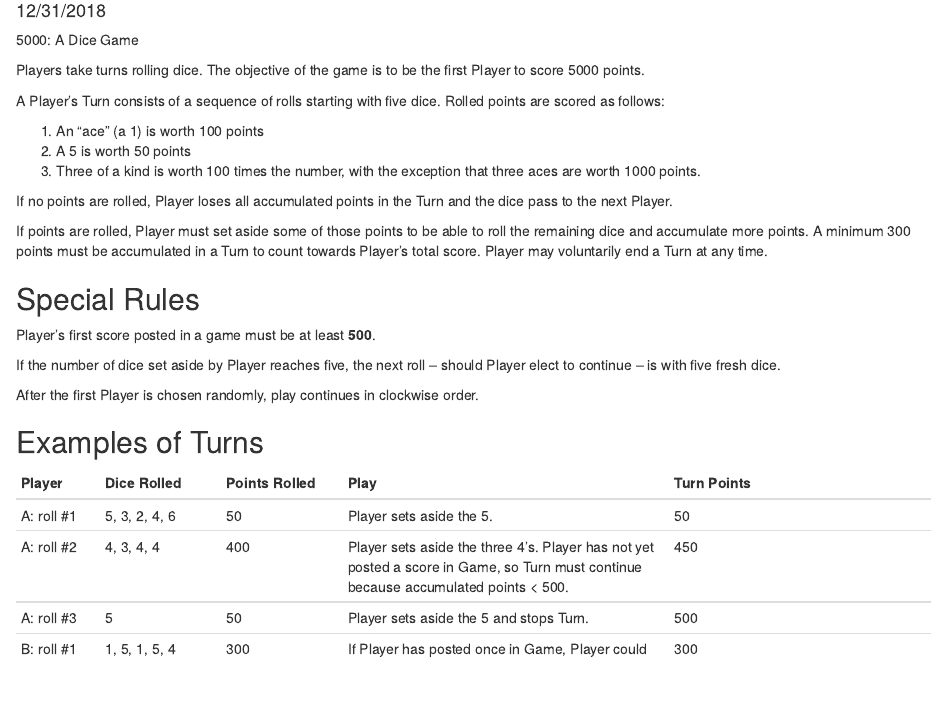
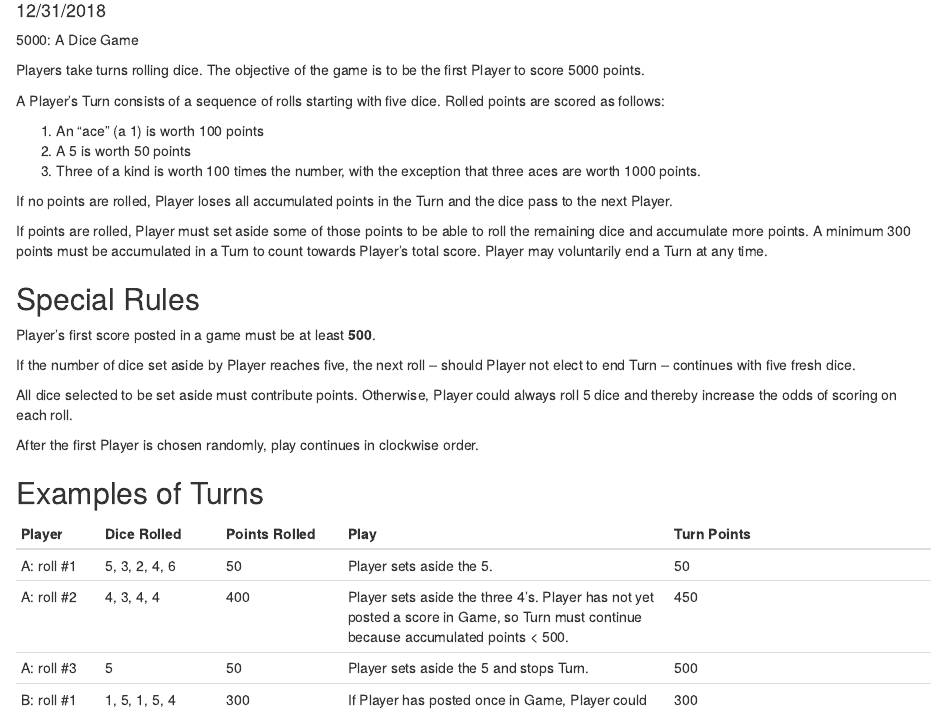
Before and after one commit to trinostics/5000r, an R Markdown document (5000_Rules.Rmd): the page in a window 1100 px wide, from 100 px down. Rendered offline with R 4.5, knitr and Pandoc, with nearby package versions.

Commit message:
Update 5000_Rules.Rmd
all dice selected must have points

```diff
--- a/5000_Rules.Rmd
+++ b/5000_Rules.Rmd
@@ -34,8 +34,12 @@ Player may voluntarily end a Turn at any time.
 Player’s first score posted in a game must be at least **500**.
 
 If the number of dice set aside by Player reaches five,
-the next roll -- should Player elect to continue --
-is with five fresh dice.
+the next roll -- should Player not elect to end Turn --
+continues with five fresh dice.
+
+All dice selected to be set aside must contribute points.
+Otherwise, Player could always roll 5 dice and thereby increase the
+odds of scoring on each roll.
 
 After the first Player is chosen randomly, play continues in clockwise order.
 
```
